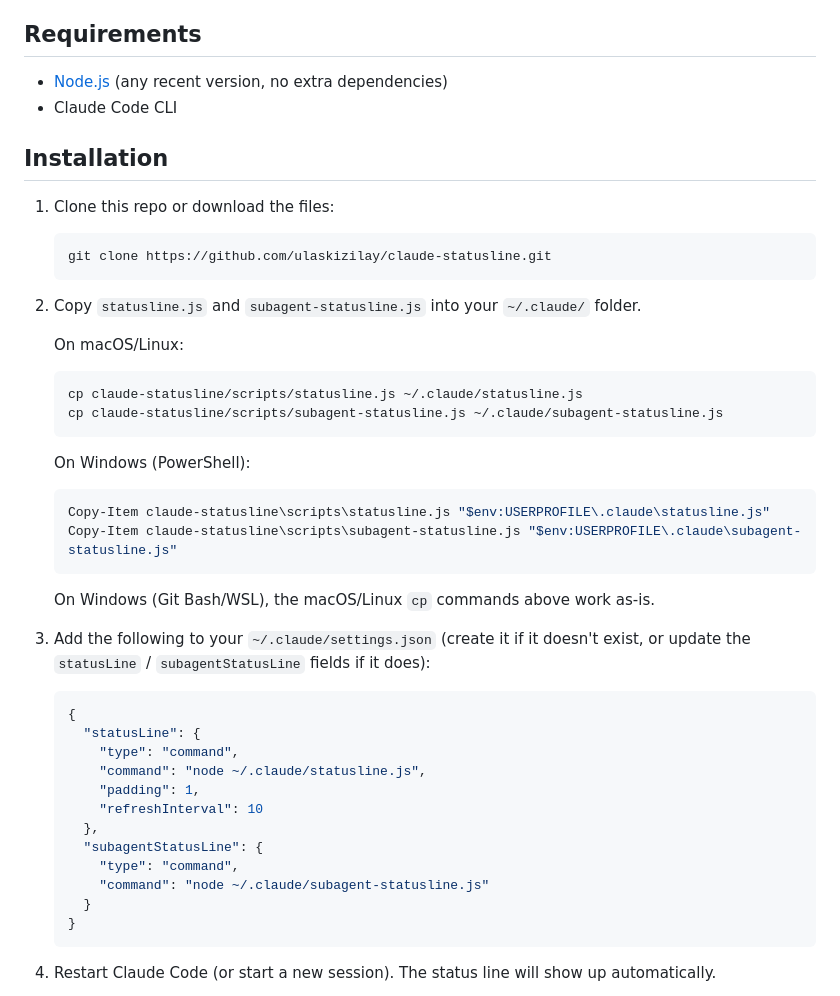
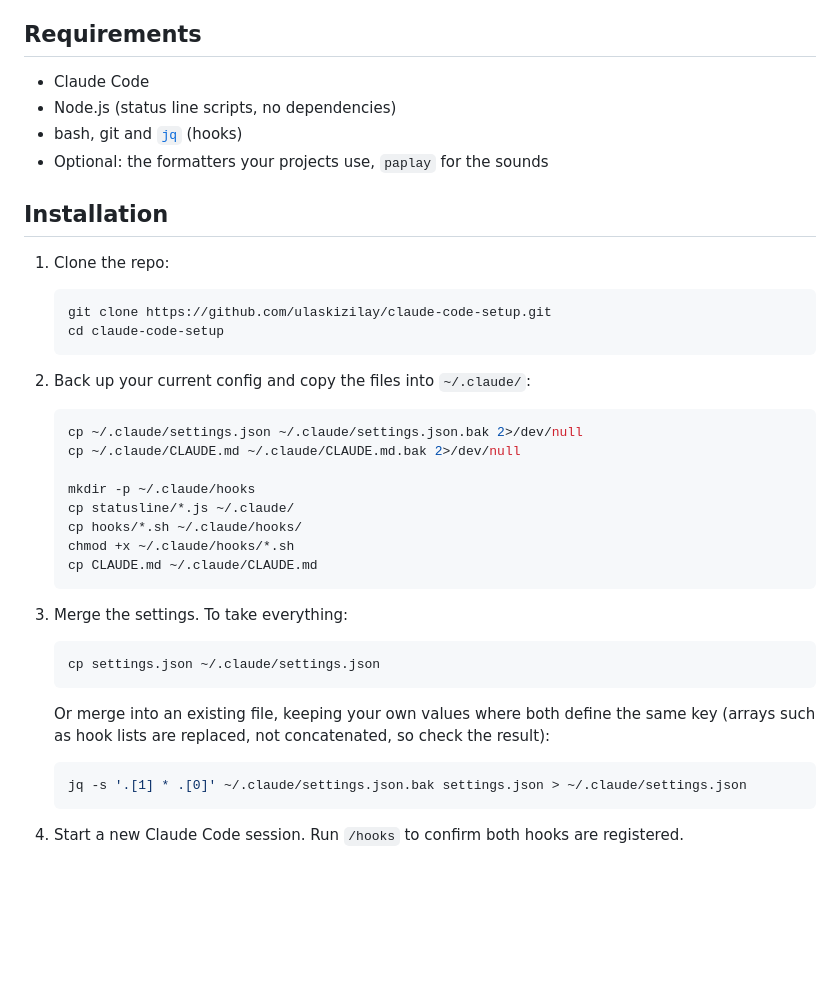
Before and after one commit to ulaskizilay/claude-code-setup, a Markdown page: README.md, the part around one of its changes. Rendered like a GitHub page; blank space fills up the shorter version.

````diff
--- a/README.md
+++ b/README.md
@@ -11,51 +86,44 @@ There's also a separate, compact status line script for subagents (`subagent-sta
 
 ## Requirements
 
-- [Node.js](https://nodejs.org/) (any recent version, no extra dependencies)
-- Claude Code CLI
+- Claude Code
+- Node.js (status line scripts, no dependencies)
+- bash, git and [`jq`](https://jqlang.org/) (hooks)
+- Optional: the formatters your projects use, `paplay` for the sounds
 
 ## Installation
 
-1. Clone this repo or download the files:
+1. Clone the repo:
 
    ```bash
-   git clone https://github.com/ulaskizilay/claude-statusline.git
+   git clone https://github.com/ulaskizilay/claude-code-setup.git
+   cd claude-code-setup
    ```
 
-2. Copy `statusline.js` and `subagent-statusline.js` into your `~/.claude/` folder.
-
-   On macOS/Linux:
+2. Back up your current config and copy the files into `~/.claude/`:
 
    ```bash
-   cp claude-statusline/scripts/statusline.js ~/.claude/statusline.js
-   cp claude-statusline/scripts/subagent-statusline.js ~/.claude/subagent-statusline.js
+   cp ~/.claude/settings.json ~/.claude/settings.json.bak 2>/dev/null
+   cp ~/.claude/CLAUDE.md ~/.claude/CLAUDE.md.bak 2>/dev/null
+
+   mkdir -p ~/.claude/hooks
+   cp statusline/*.js ~/.claude/
+   cp hooks/*.sh ~/.claude/hooks/
+   chmod +x ~/.claude/hooks/*.sh
+   cp CLAUDE.md ~/.claude/CLAUDE.md
    ```
 
-   On Windows (PowerShell):
+3. Merge the settings. To take everything:
 
-   ```powershell
-   Copy-Item claude-statusline\scripts\statusline.js "$env:USERPROFILE\.claude\statusline.js"
-   Copy-Item claude-statusline\scripts\subagent-statusline.js "$env:USERPROFILE\.claude\subagent-statusline.js"
+   ```bash
+   cp settings.json ~/.claude/settings.json
    ```
 
-   On Windows (Git Bash/WSL), the macOS/Linux `cp` commands above work as-is.
+   Or merge into an existing file, keeping your own values where both define the same key (arrays such as hook lists are replaced, not concatenated, so check the result):
 
-3. Add the following to your `~/.claude/settings.json` (create it if it doesn't exist, or update the `statusLine` / `subagentStatusLine` fields if it does):
-
-   ```json
-   {
-     "statusLine": {
-       "type": "command",
-       "command": "node ~/.claude/statusline.js",
-       "padding": 1,
-       "refreshInterval": 10
-     },
-     "subagentStatusLine": {
-       "type": "command",
-       "command": "node ~/.claude/subagent-statusline.js"
-     }
-   }
+   ```bash
+   jq -s '.[1] * .[0]' ~/.claude/settings.json.bak settings.json > ~/.claude/settings.json
    ```
 
-4. Restart Claude Code (or start a new session). The status line will show up automatically.
+4. Start a new Claude Code session. Run `/hooks` to confirm both hooks are registered.
 
````
Also changed, not shown: other parts of README.md (+87 -34 lines), CLAUDE.md (added, +194 -0 lines), assets/screenshot.jpg (deleted), assets/session-start.png (added), assets/statusline.png (added), assets/subagents.png (added), 7 other files.
